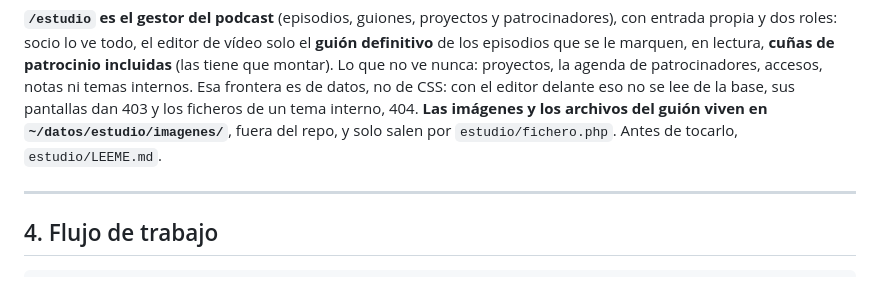
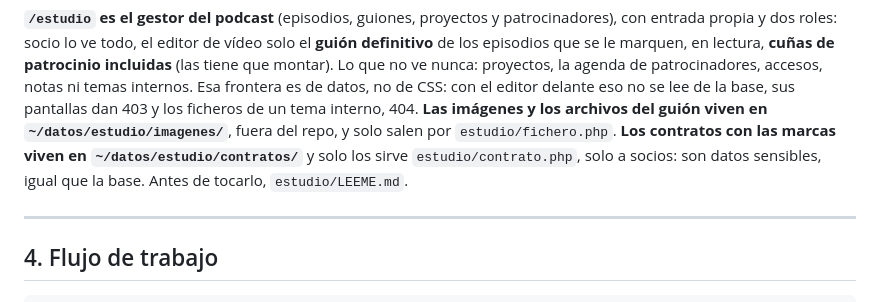
Before and after one commit to edutalfer/aquinadieentrena, a Markdown page: CLAUDE.md, the part around the change. Rendered like a GitHub page.

Commit message:
CLAUDE.md: dónde viven los contratos de las marcas
Co-Authored-By: Claude Opus 5.5 <noreply@anthropic.com>

```diff
--- a/CLAUDE.md
+++ b/CLAUDE.md
@@ -113,7 +113,9 @@ nunca: proyectos, la agenda de patrocinadores, accesos, notas ni temas
 internos. Esa frontera es de datos, no de CSS: con el editor delante eso no se
 lee de la base, sus pantallas dan 403 y los ficheros de un tema interno, 404. **Las imágenes y los archivos del
 guión viven en `~/datos/estudio/imagenes/`**, fuera del repo, y solo salen por
-`estudio/fichero.php`. Antes de tocarlo, `estudio/LEEME.md`.
+`estudio/fichero.php`. **Los contratos con las marcas viven en
+`~/datos/estudio/contratos/`** y solo los sirve `estudio/contrato.php`, solo a
+socios: son datos sensibles, igual que la base. Antes de tocarlo, `estudio/LEEME.md`.
 
 ---
 
```
